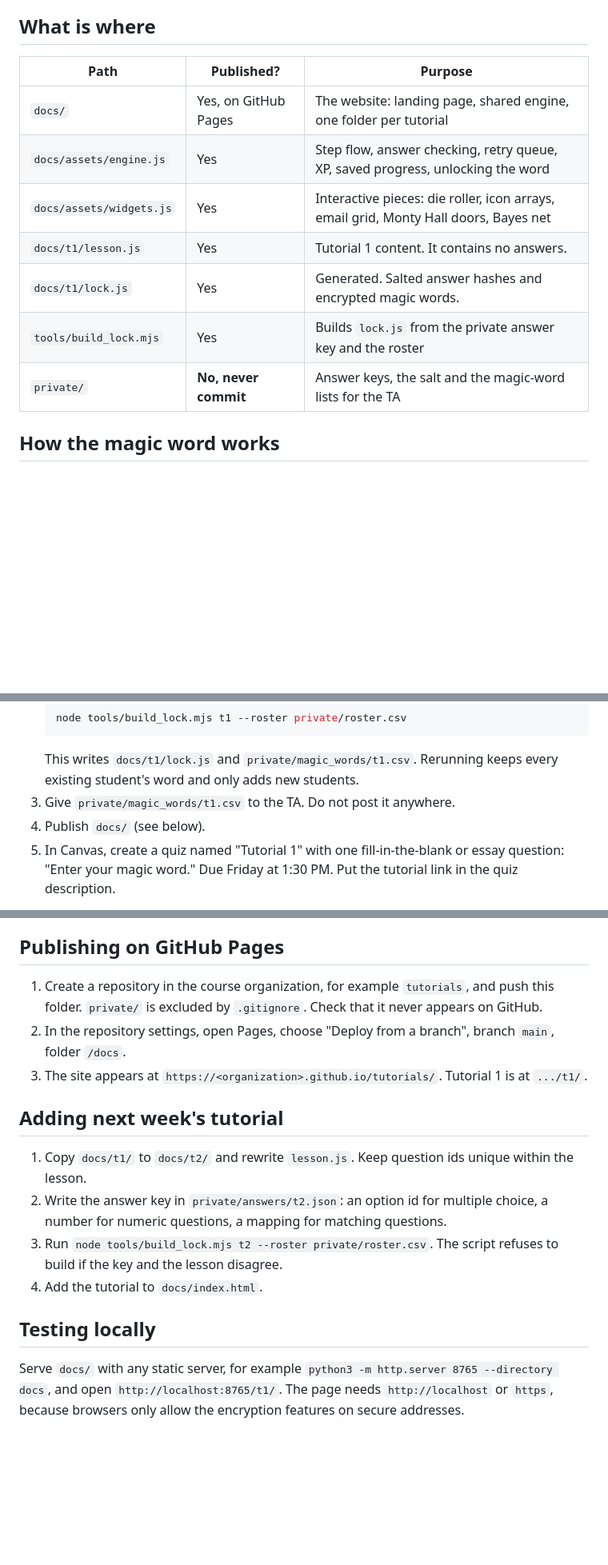
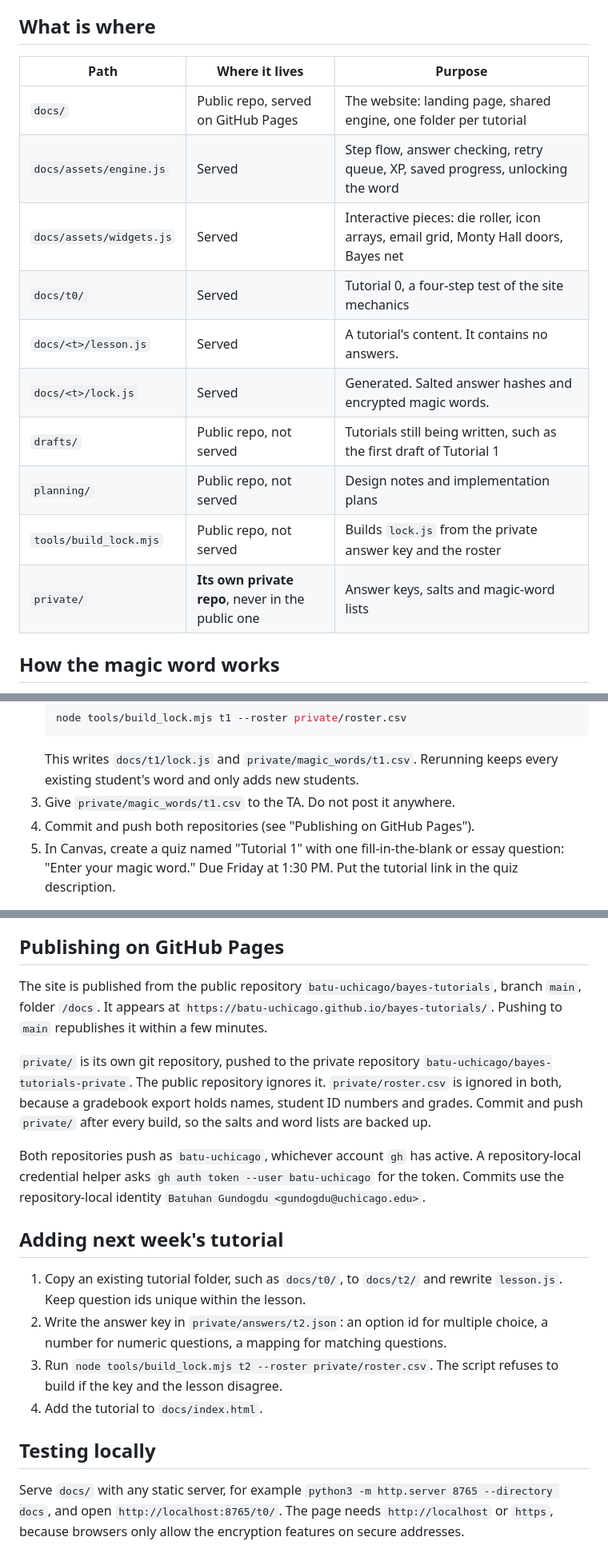
Before and after one commit to batu-uchicago/bayes-tutorials, a Markdown page: README.md, 3 parts joined by grey strips. Shown at 80% size. Drawn GitHub-style; blank space fills up the shorter version.

Commit message:
Document the batu-uchicago hosting setup

```diff
--- a/README.md
+++ b/README.md
@@ -6,15 +6,18 @@ The TA grades the quiz by comparing each submitted word with a private list.
 
 ## What is where
 
-| Path | Published? | Purpose |
+| Path | Where it lives | Purpose |
 |---|---|---|
-| `docs/` | Yes, on GitHub Pages | The website: landing page, shared engine, one folder per tutorial |
-| `docs/assets/engine.js` | Yes | Step flow, answer checking, retry queue, XP, saved progress, unlocking the word |
-| `docs/assets/widgets.js` | Yes | Interactive pieces: die roller, icon arrays, email grid, Monty Hall doors, Bayes net |
-| `docs/t1/lesson.js` | Yes | Tutorial 1 content. It contains no answers. |
-| `docs/t1/lock.js` | Yes | Generated. Salted answer hashes and encrypted magic words. |
-| `tools/build_lock.mjs` | Yes | Builds `lock.js` from the private answer key and the roster |
-| `private/` | **No, never commit** | Answer keys, the salt and the magic-word lists for the TA |
+| `docs/` | Public repo, served on GitHub Pages | The website: landing page, shared engine, one folder per tutorial |
+| `docs/assets/engine.js` | Served | Step flow, answer checking, retry queue, XP, saved progress, unlocking the word |
+| `docs/assets/widgets.js` | Served | Interactive pieces: die roller, icon arrays, email grid, Monty Hall doors, Bayes net |
+| `docs/t0/` | Served | Tutorial 0, a four-step test of the site mechanics |
+| `docs/<t>/lesson.js` | Served | A tutorial's content. It contains no answers. |
+| `docs/<t>/lock.js` | Served | Generated. Salted answer hashes and encrypted magic words. |
+| `drafts/` | Public repo, not served | Tutorials still being written, such as the first draft of Tutorial 1 |
+| `planning/` | Public repo, not served | Design notes and implementation plans |
+| `tools/build_lock.mjs` | Public repo, not served | Builds `lock.js` from the private answer key and the roster |
+| `private/` | **Its own private repo**, never in the public one | Answer keys, salts and magic-word lists |
 
 ## How the magic word works
 
@@ -39,7 +42,7 @@ It does not stop a student from getting answers from a friend or an AI tool, so
    This writes `docs/t1/lock.js` and `private/magic_words/t1.csv`.
    Rerunning keeps every existing student's word and only adds new students.
 3. Give `private/magic_words/t1.csv` to the TA. Do not post it anywhere.
-4. Publish `docs/` (see below).
+4. Commit and push both repositories (see "Publishing on GitHub Pages").
 5. In Canvas, create a quiz named "Tutorial 1" with one fill-in-the-blank or essay question: "Enter your magic word."
    Due Friday at 1:30 PM. Put the tutorial link in the quiz description.
 
@@ -53,19 +56,27 @@ The CNetID `demo` always works and unlocks the word `practice-only`, so you and
 
 ## Publishing on GitHub Pages
 
-1. Create a repository in the course organization, for example `tutorials`, and push this folder.
-   `private/` is excluded by `.gitignore`. Check that it never appears on GitHub.
-2. In the repository settings, open Pages, choose "Deploy from a branch", branch `main`, folder `/docs`.
-3. The site appears at `https://<organization>.github.io/tutorials/`. Tutorial 1 is at `.../t1/`.
+The site is published from the public repository `batu-uchicago/bayes-tutorials`, branch `main`, folder `/docs`.
+It appears at `https://batu-uchicago.github.io/bayes-tutorials/`.
+Pushing to `main` republishes it within a few minutes.
+
+`private/` is its own git repository, pushed to the private repository `batu-uchicago/bayes-tutorials-private`.
+The public repository ignores it.
+`private/roster.csv` is ignored in both, because a gradebook export holds names, student ID numbers and grades.
+Commit and push `private/` after every build, so the salts and word lists are backed up.
+
+Both repositories push as `batu-uchicago`, whichever account `gh` has active.
+A repository-local credential helper asks `gh auth token --user batu-uchicago` for the token.
+Commits use the repository-local identity `Batuhan Gundogdu <gundogdu@uchicago.edu>`.
 
 ## Adding next week's tutorial
 
-1. Copy `docs/t1/` to `docs/t2/` and rewrite `lesson.js`. Keep question ids unique within the lesson.
+1. Copy an existing tutorial folder, such as `docs/t0/`, to `docs/t2/` and rewrite `lesson.js`. Keep question ids unique within the lesson.
 2. Write the answer key in `private/answers/t2.json`: an option id for multiple choice, a number for numeric questions, a mapping for matching questions.
 3. Run `node tools/build_lock.mjs t2 --roster private/roster.csv`. The script refuses to build if the key and the lesson disagree.
 4. Add the tutorial to `docs/index.html`.
 
 ## Testing locally
 
-Serve `docs/` with any static server, for example `python3 -m http.server 8765 --directory docs`, and open `http://localhost:8765/t1/`.
+Serve `docs/` with any static server, for example `python3 -m http.server 8765 --directory docs`, and open `http://localhost:8765/t0/`.
 The page needs `http://localhost` or `https`, because browsers only allow the encryption features on secure addresses.
```
